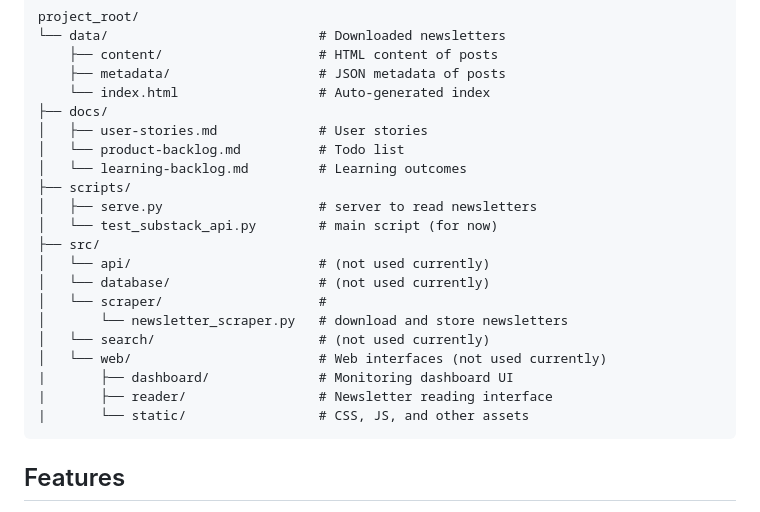
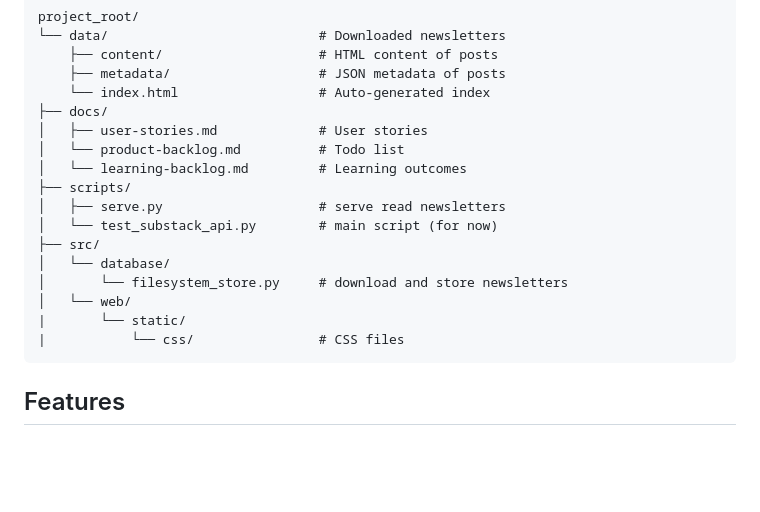
Before and after one commit to armaan132/substack-pAIa-extension, a Markdown page: README.md, the part around the change. Drawn GitHub-style; blank space fills up the shorter version.

Commit message:
project structure updated

````diff
--- a/README.md
+++ b/README.md
@@ -27,18 +27,14 @@ project_root/
 │   └── product-backlog.md          # Todo list
 │   └── learning-backlog.md         # Learning outcomes
 ├── scripts/
-│   ├── serve.py                    # server to read newsletters
+│   ├── serve.py                    # serve read newsletters
 │   └── test_substack_api.py        # main script (for now)
 ├── src/
-│   └── api/                        # (not used currently)
-│   └── database/                   # (not used currently)
-│   └── scraper/                    #
-│       └── newsletter_scraper.py   # download and store newsletters
-│   └── search/                     # (not used currently)
-│   └── web/                        # Web interfaces (not used currently)
-|       ├── dashboard/              # Monitoring dashboard UI
-|       ├── reader/                 # Newsletter reading interface
-|       └── static/                 # CSS, JS, and other assets
+│   └── database/
+│       └── filesystem_store.py     # download and store newsletters
+│   └── web/
+|       └── static/
+|           └── css/                # CSS files
 ```
 
 ## Features
````
